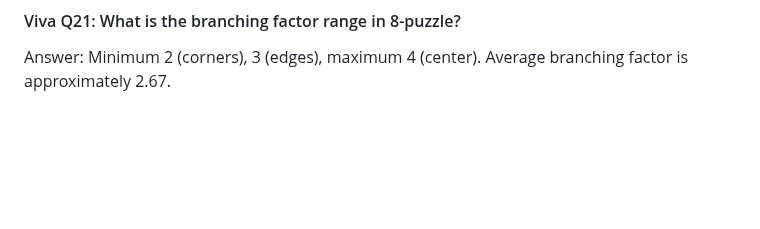
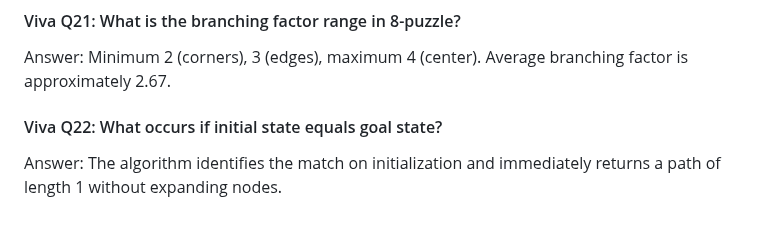
Before and after one commit to lakshyamehrotra28/AI-8Puzzle-Visualizer, a Markdown page: docs/algorithm-explanation.md, the part around the change. Rendered like a GitHub page; blank space fills up the shorter version.

Commit message:
docs: add Viva Question 22 on goal-state identity edge case

```diff
--- a/docs/algorithm-explanation.md
+++ b/docs/algorithm-explanation.md
@@ -427,3 +427,7 @@ Answer: Horizontal moves do not change relative tile order; vertical moves skip
 
 #### Viva Q21: What is the branching factor range in 8-puzzle?
 Answer: Minimum 2 (corners), 3 (edges), maximum 4 (center). Average branching factor is approximately 2.67.
+
+
+#### Viva Q22: What occurs if initial state equals goal state?
+Answer: The algorithm identifies the match on initialization and immediately returns a path of length 1 without expanding nodes.
```
